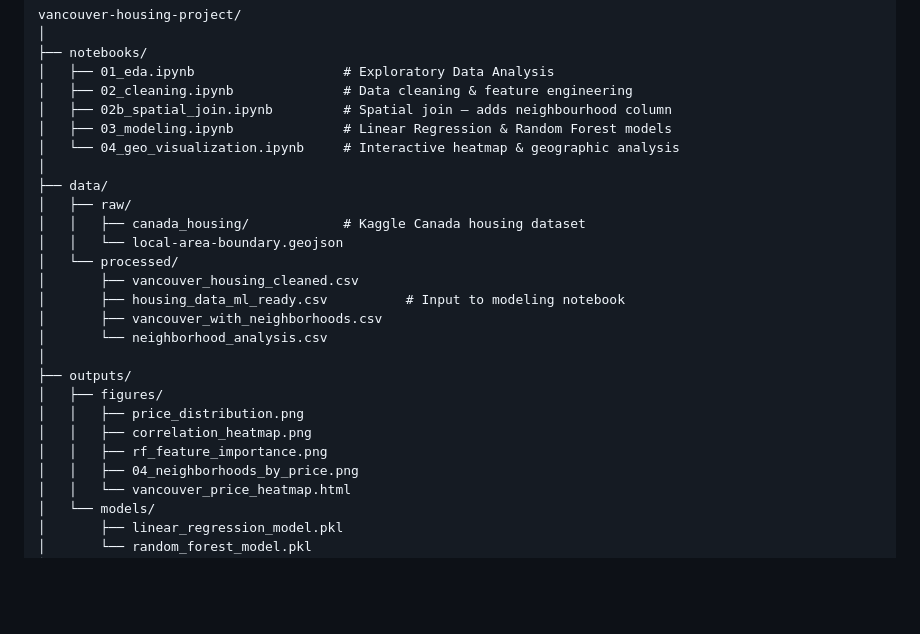
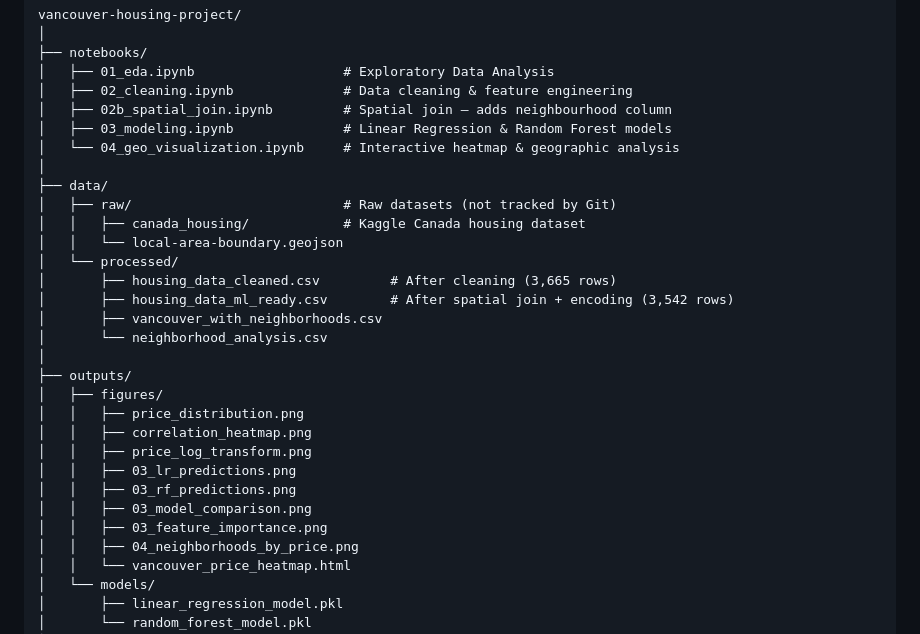
Before and after one commit to majdalinasser9-ux/vancouver-housing-project, a Markdown page: README.md, the part around one of its changes. GitHub-like rendering; blank space fills up the shorter version.

```diff
--- a/README.md
+++ b/README.md
@@ -50,12 +50,12 @@ vancouver-housing-project/
 │   └── 04_geo_visualization.ipynb     # Interactive heatmap & geographic analysis
 │
 ├── data/
-│   ├── raw/
+│   ├── raw/                           # Raw datasets (not tracked by Git)
 │   │   ├── canada_housing/            # Kaggle Canada housing dataset
 │   │   └── local-area-boundary.geojson
 │   └── processed/
-│       ├── vancouver_housing_cleaned.csv
-│       ├── housing_data_ml_ready.csv          # Input to modeling notebook
+│       ├── housing_data_cleaned.csv         # After cleaning (3,665 rows)
+│       ├── housing_data_ml_ready.csv        # After spatial join + encoding (3,542 rows)
 │       ├── vancouver_with_neighborhoods.csv
 │       └── neighborhood_analysis.csv
 │
@@ -63,7 +63,11 @@ vancouver-housing-project/
 │   ├── figures/
 │   │   ├── price_distribution.png
 │   │   ├── correlation_heatmap.png
-│   │   ├── rf_feature_importance.png
+│   │   ├── price_log_transform.png
+│   │   ├── 03_lr_predictions.png
+│   │   ├── 03_rf_predictions.png
+│   │   ├── 03_model_comparison.png
+│   │   ├── 03_feature_importance.png
 │   │   ├── 04_neighborhoods_by_price.png
 │   │   └── vancouver_price_heatmap.html
 │   └── models/
```
Also changed, not shown: other parts of README.md (+21 -18 lines).
